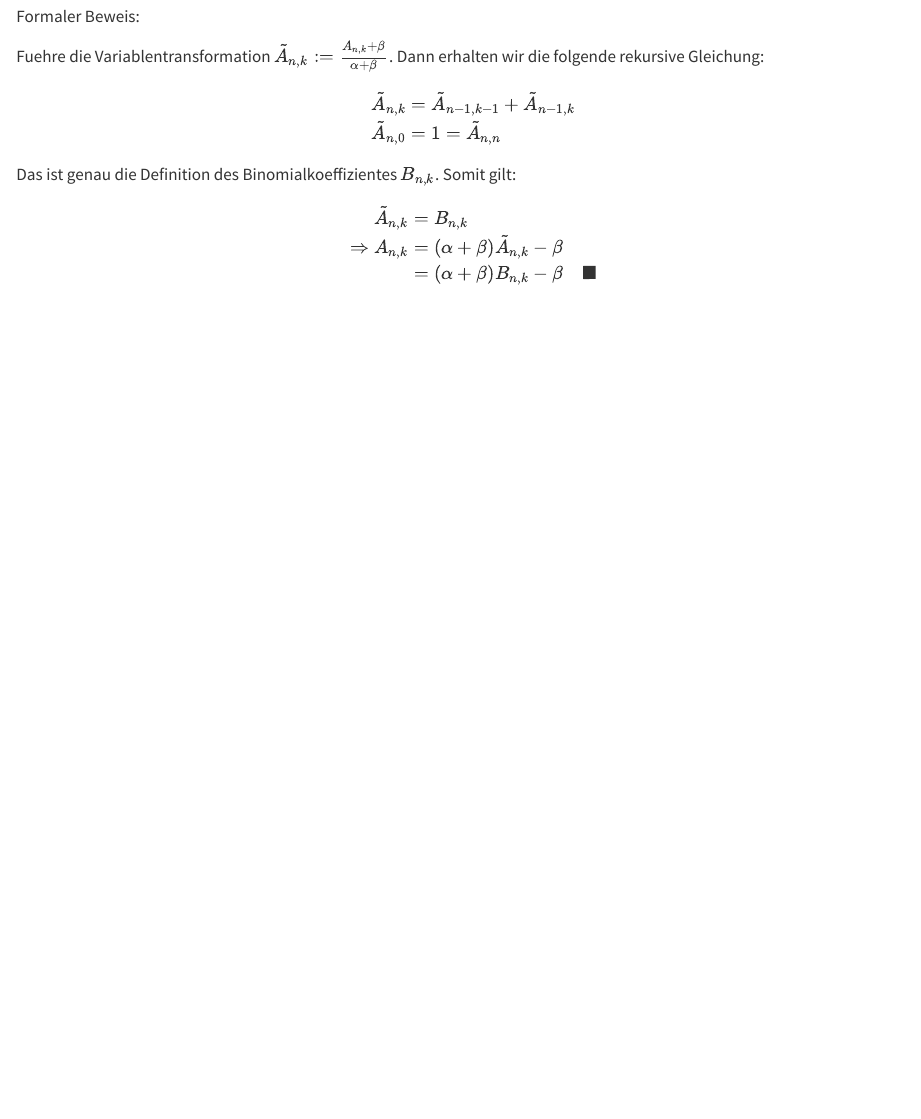
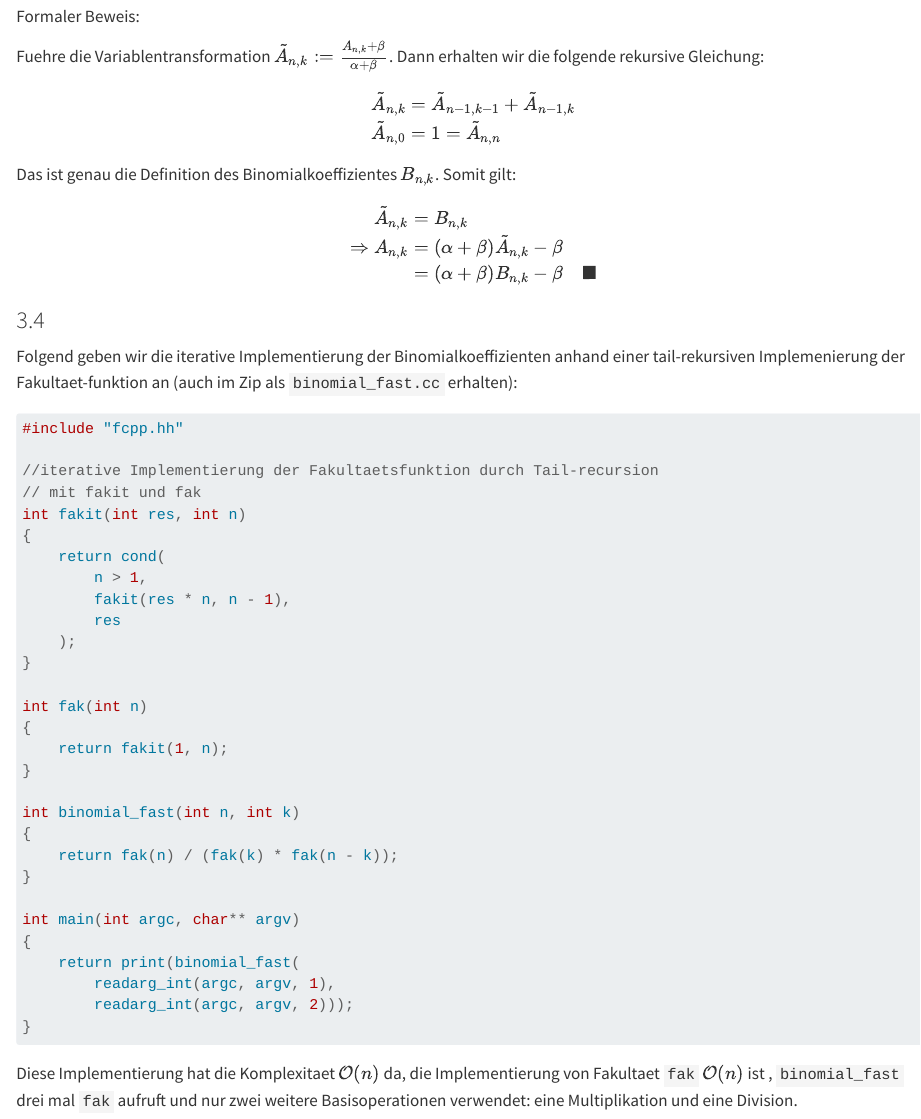
Before and after one commit to igor-dimi/ipi-ws23-sol, a Quarto document (03/03.qmd): the page in a window 1100 px wide, from 3120 px down. Rendered offline with R 4.5, knitr and Pandoc in place of Quarto, with nearby package versions.

````diff
--- a/03/03.qmd
+++ b/03/03.qmd
@@ -159,3 +159,43 @@
     \Rightarrow A_{n, k} &= (\alpha + \beta)\tilde{A}_{n, k} - \beta \\
                          &= (\alpha + \beta)B_{n, k} - \beta \quad \blacksquare
 \end{align*}
+
+### 3.4
+
+Folgend geben wir die iterative Implementierung der Binomialkoeffizienten anhand einer tail-rekursiven Implemenierung
+der Fakultaet-funktion an (auch im Zip als `binomial_fast.cc` erhalten):
+
+```c
+#include "fcpp.hh"
+
+//iterative Implementierung der Fakultaetsfunktion durch Tail-recursion
+// mit fakit und fak
+int fakit(int res, int n)
+{
+    return cond(
+        n > 1,
+        fakit(res * n, n - 1),
+        res
+    );
+}
+
+int fak(int n)
+{
+    return fakit(1, n);
+}
+
+int binomial_fast(int n, int k)
+{
+    return fak(n) / (fak(k) * fak(n - k));
+}
+
+int main(int argc, char** argv)
+{
+    return print(binomial_fast(
+        readarg_int(argc, argv, 1),
+        readarg_int(argc, argv, 2)));
+}
+```
+
+Diese Implementierung hat die Komplexitaet $\mathcal{O}(n)$ da, die Implementierung von Fakultaet `fak` $\mathcal{O}(n)$ ist
+, `binomial_fast` drei mal `fak` aufruft und nur zwei weitere Basisoperationen verwendet: eine Multiplikation und eine Division.
````
